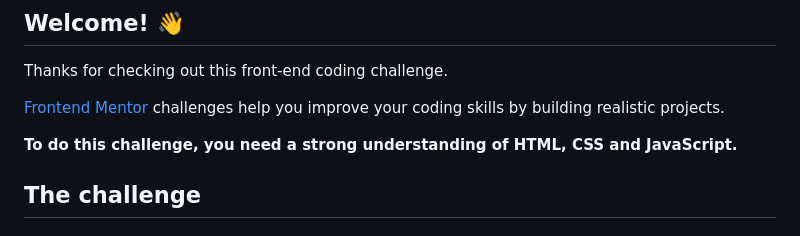
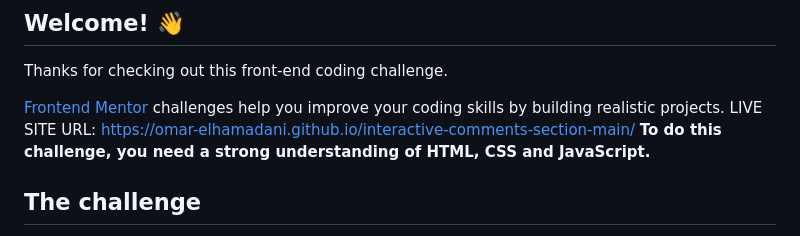
Before and after one commit to omar-elhamadani/interactive-comments-section-main, a Markdown page: README.md, the part around the change. Rendered like a GitHub page.

```diff
--- a/README.md
+++ b/README.md
@@ -7,7 +7,7 @@
 Thanks for checking out this front-end coding challenge.
 
 [Frontend Mentor](https://www.frontendmentor.io) challenges help you improve your coding skills by building realistic projects.
-
+LIVE SITE URL: https://omar-elhamadani.github.io/interactive-comments-section-main/
 **To do this challenge, you need a strong understanding of HTML, CSS and JavaScript.**
 
 ## The challenge
```
